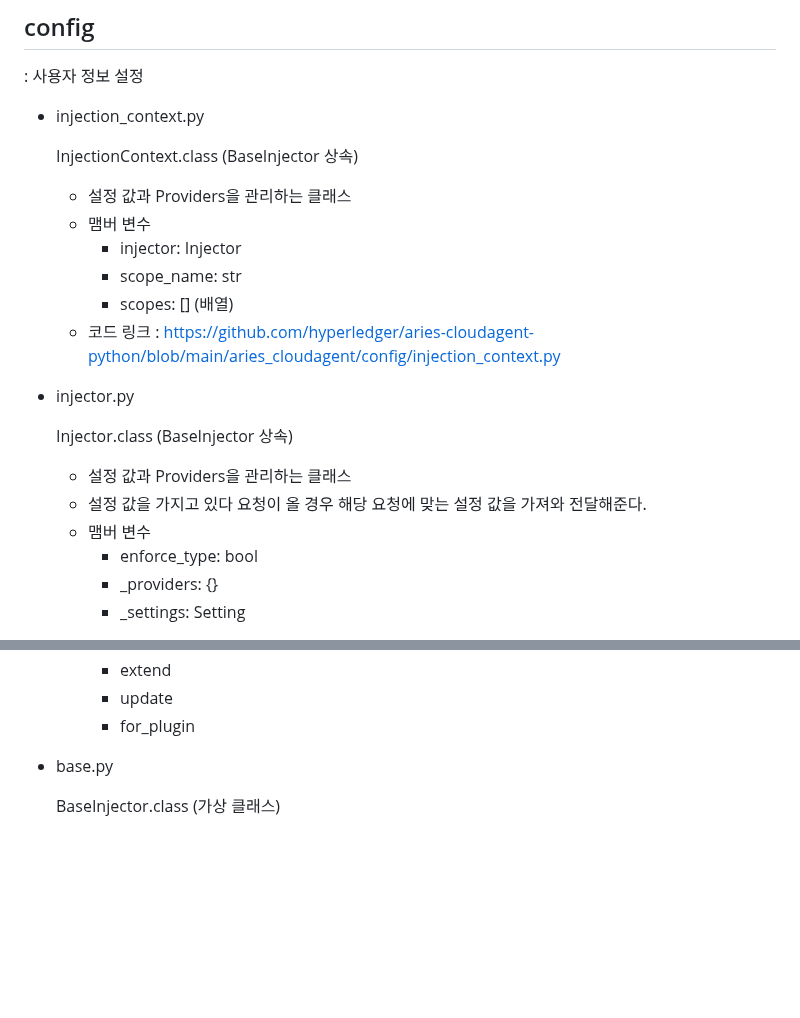
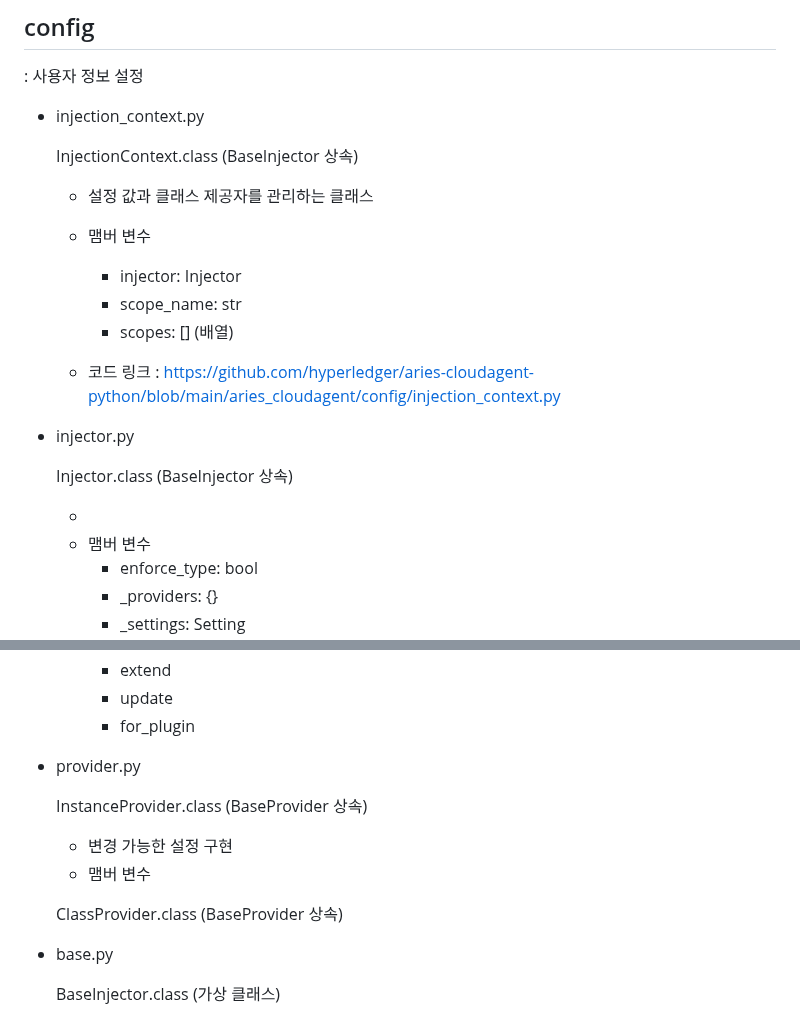
Before and after one commit to geunkim/Metaverse, a Markdown page: HyperledgerAries/ACA-PY_CodeAnalysis.md, 2 parts joined by grey strips. GitHub-like rendering; blank space fills up the shorter version.

```diff
--- a/HyperledgerAries/ACA-PY_CodeAnalysis.md
+++ b/HyperledgerAries/ACA-PY_CodeAnalysis.md
@@ -194,7 +194,8 @@ Aries의 메인 기능들이 구현되어 있다. 구현되어 있는 각각들
 
     InjectionContext.class (BaseInjector 상속)
 
-    - 설정 값과 Providers을 관리하는 클래스
+    - 설정 값과 클래스 제공자를 관리하는 클래스
+
     - 맴버 변수
         - injector: Injector
         - scope_name: str
@@ -205,8 +206,7 @@ Aries의 메인 기능들이 구현되어 있다. 구현되어 있는 각각들
 
     Injector.class (BaseInjector 상속)
 
-    - 설정 값과 Providers을 관리하는 클래스
-    - 설정 값을 가지고 있다 요청이 올 경우 해당 요청에 맞는 설정 값을 가져와 전달해준다.
+    -
     - 맴버 변수
         - enforce_type: bool
         - _providers: {}
@@ -232,6 +232,14 @@ Aries의 메인 기능들이 구현되어 있다. 구현되어 있는 각각들
         - extend
         - update
         - for_plugin
+
+- provider.py
+
+    InstanceProvider.class (BaseProvider 상속)
+    - 변경 가능한 설정 구현
+    - 맴버 변수
+
+    ClassProvider.class (BaseProvider 상속)
 
 - base.py
 
```
